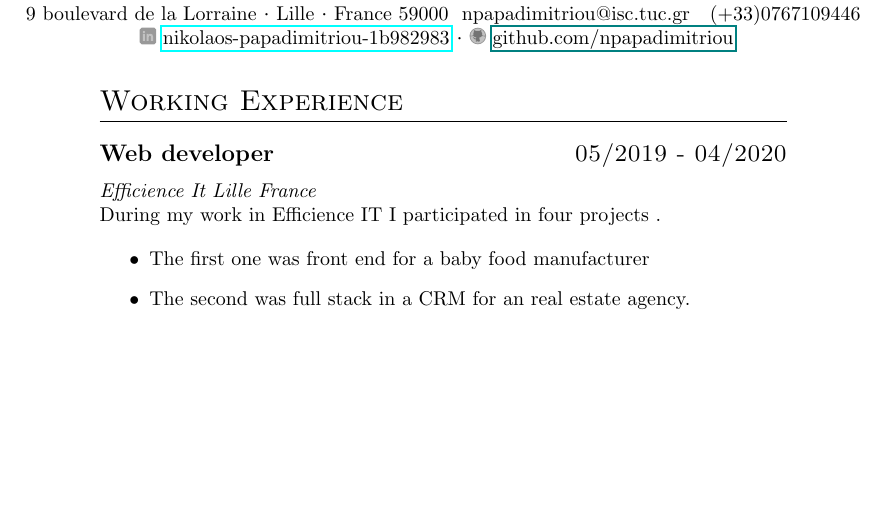
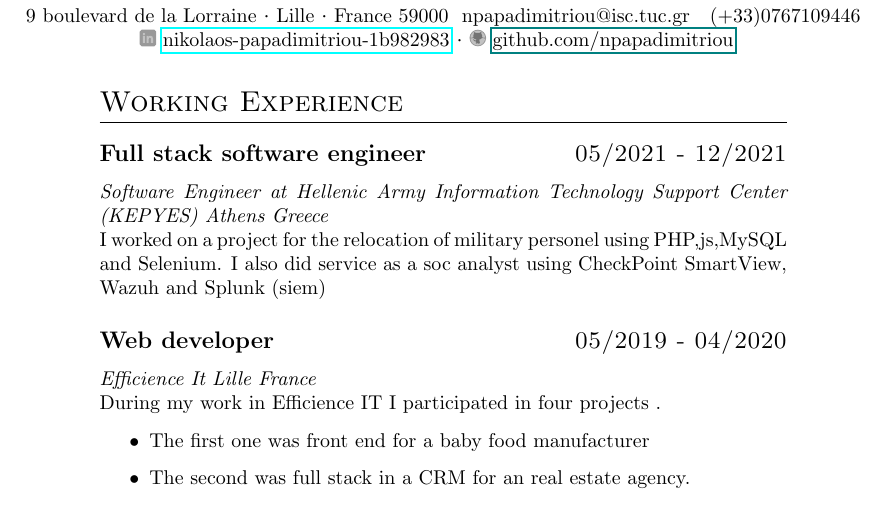
Before and after one commit to npapadimitriou/cv, a LaTeX CV (cv_latex.tex): part of page 1 of 3, cut so that both start at the same text, the shorter picture padded with empty space. Compiled offline with pdfLaTeX.

Commit message:
CV during military service

```diff
--- a/cv_latex.tex
+++ b/cv_latex.tex
@@ -6,7 +6,14 @@
 \contactsocialmedia{\linkedin{\href{https://www.linkedin.com/in/nikolaos-papadimitriou-1b982983/}{nikolaos-papadimitriou-1b982983}}}{\github{\href{github.com/npapadimitriou}{github.com/npapadimitriou}}}
 
 
+
  \section{Working Experience}
+
+ \datedsubsection{\textbf{Full stack software engineer} }{05/2021 - 12/2021}
+ \textit{Software Engineer at Hellenic Army Information Technology Support Center (KEPYES) Athens Greece}
+ \\
+ I worked on a project for the relocation of military personel using PHP,js,MySQL and Selenium.
+ I also did service as a soc analyst using CheckPoint SmartView, Wazuh and Splunk (siem)
 
 \datedsubsection{\textbf{Web developer} }{05/2019 - 04/2020}
  \textit{Efficience It Lille France}
```
Also changed, not shown: cv_latex.pdf, 2 other files.
